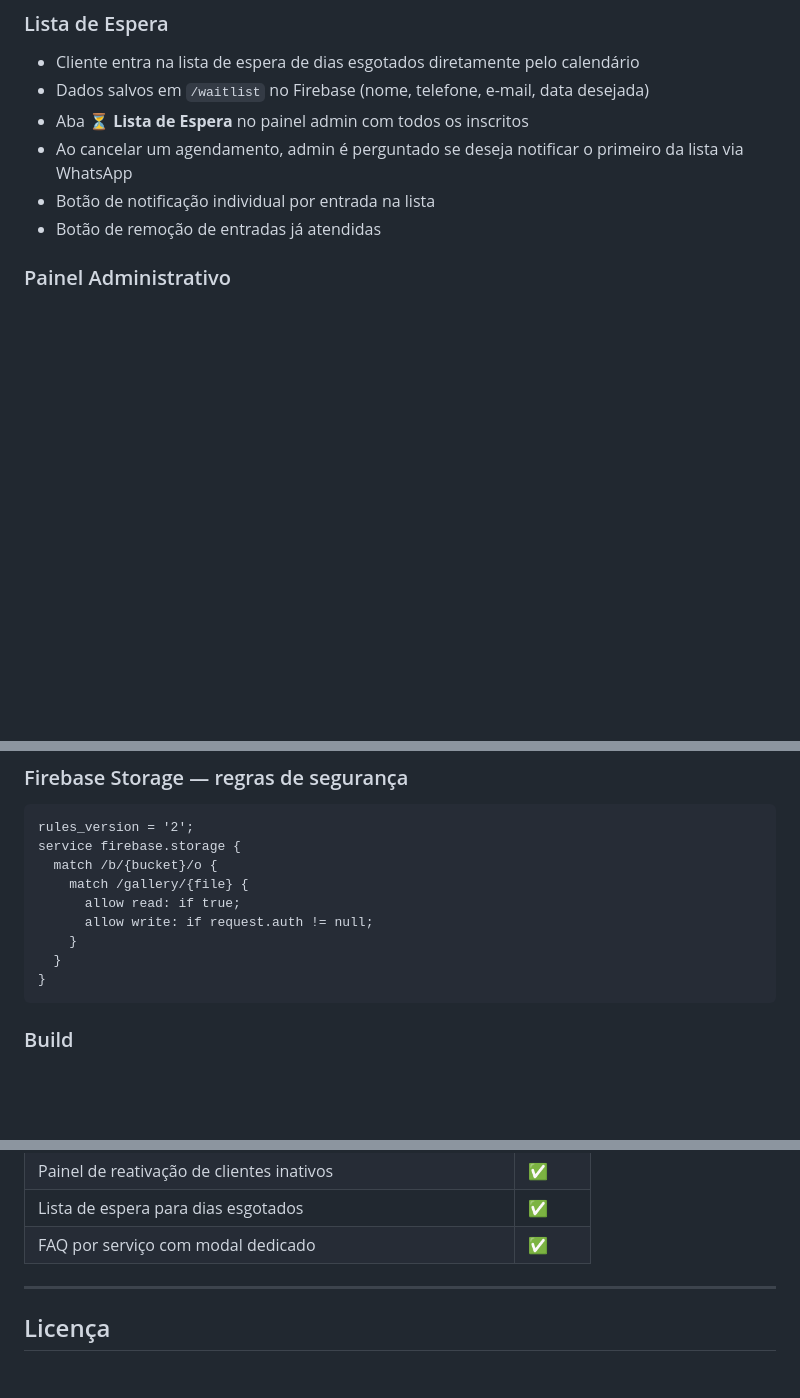
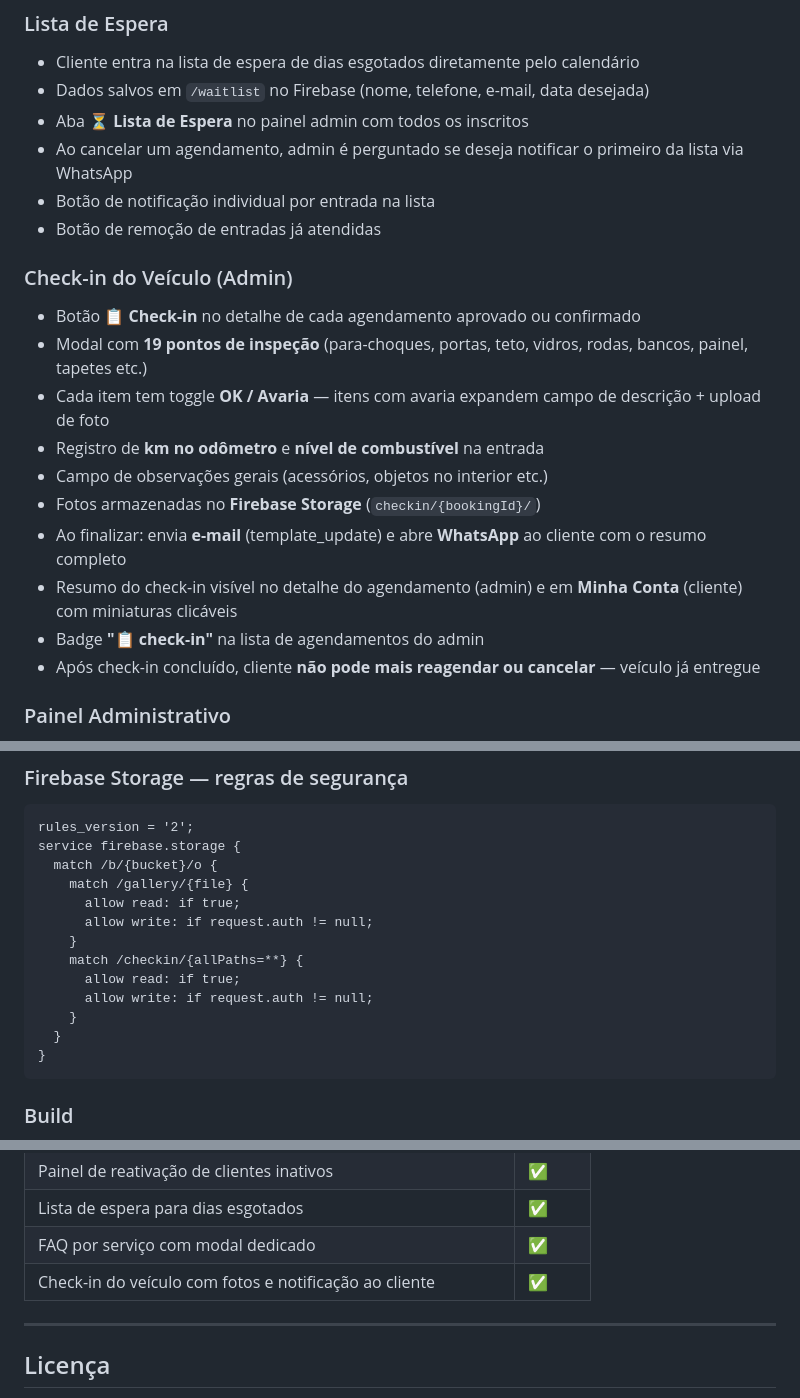
Before and after one commit to barbaraventura93-jpg/sp_car_clean, a Markdown page: README.md, 3 parts joined by grey strips. GitHub-like rendering; blank space fills up the shorter version.

Commit message:
docs: adicionar check-in do veiculo ao README e regras do Storage
Co-Authored-By: Claude Sonnet 4.6 <noreply@anthropic.com>

````diff
--- a/README.md
+++ b/README.md
@@ -55,6 +55,18 @@ Site institucional + sistema de agendamento online com painel de gestão para a
 - Ao cancelar um agendamento, admin é perguntado se deseja notificar o primeiro da lista via WhatsApp
 - Botão de notificação individual por entrada na lista
 - Botão de remoção de entradas já atendidas
+
+### Check-in do Veículo (Admin)
+- Botão **📋 Check-in** no detalhe de cada agendamento aprovado ou confirmado
+- Modal com **19 pontos de inspeção** (para-choques, portas, teto, vidros, rodas, bancos, painel, tapetes etc.)
+- Cada item tem toggle **OK / Avaria** — itens com avaria expandem campo de descrição + upload de foto
+- Registro de **km no odômetro** e **nível de combustível** na entrada
+- Campo de observações gerais (acessórios, objetos no interior etc.)
+- Fotos armazenadas no **Firebase Storage** (`checkin/{bookingId}/`)
+- Ao finalizar: envia **e-mail** (template_update) e abre **WhatsApp** ao cliente com o resumo completo
+- Resumo do check-in visível no detalhe do agendamento (admin) e em **Minha Conta** (cliente) com miniaturas clicáveis
+- Badge **"📋 check-in"** na lista de agendamentos do admin
+- Após check-in concluído, cliente **não pode mais reagendar ou cancelar** — veículo já entregue
 
 ### Painel Administrativo
 - Login seguro com **Firebase Auth** (e-mail + senha)
@@ -240,6 +252,10 @@ service firebase.storage {
       allow read: if true;
       allow write: if request.auth != null;
     }
+    match /checkin/{allPaths=**} {
+      allow read: if true;
+      allow write: if request.auth != null;
+    }
   }
 }
 ```
@@ -312,6 +328,7 @@ sp-car-clean/
 | Painel de reativação de clientes inativos | ✅ |
 | Lista de espera para dias esgotados | ✅ |
 | FAQ por serviço com modal dedicado | ✅ |
+| Check-in do veículo com fotos e notificação ao cliente | ✅ |
 
 ---
 
````
